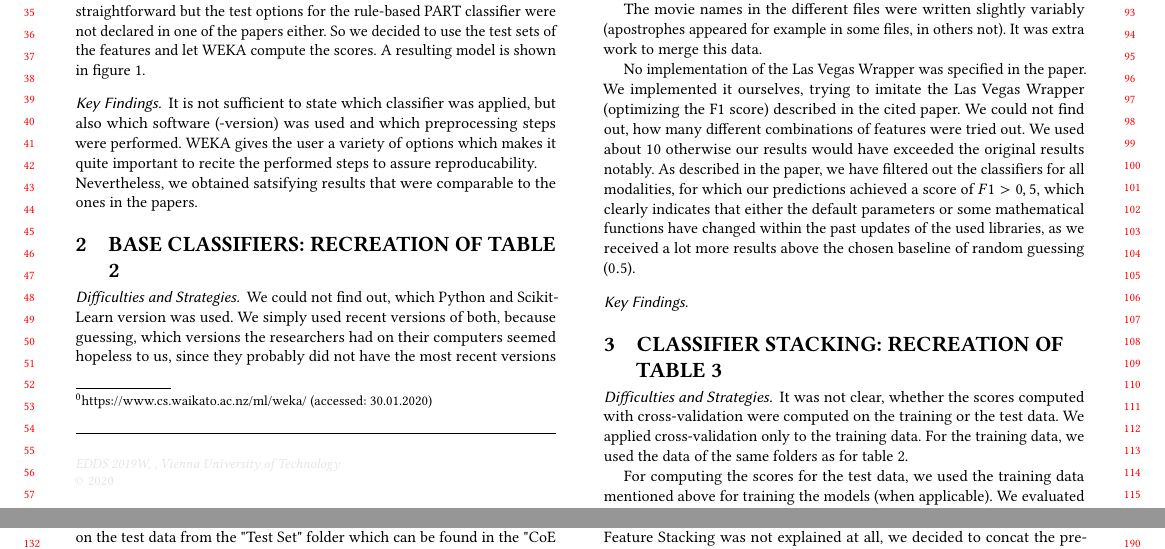
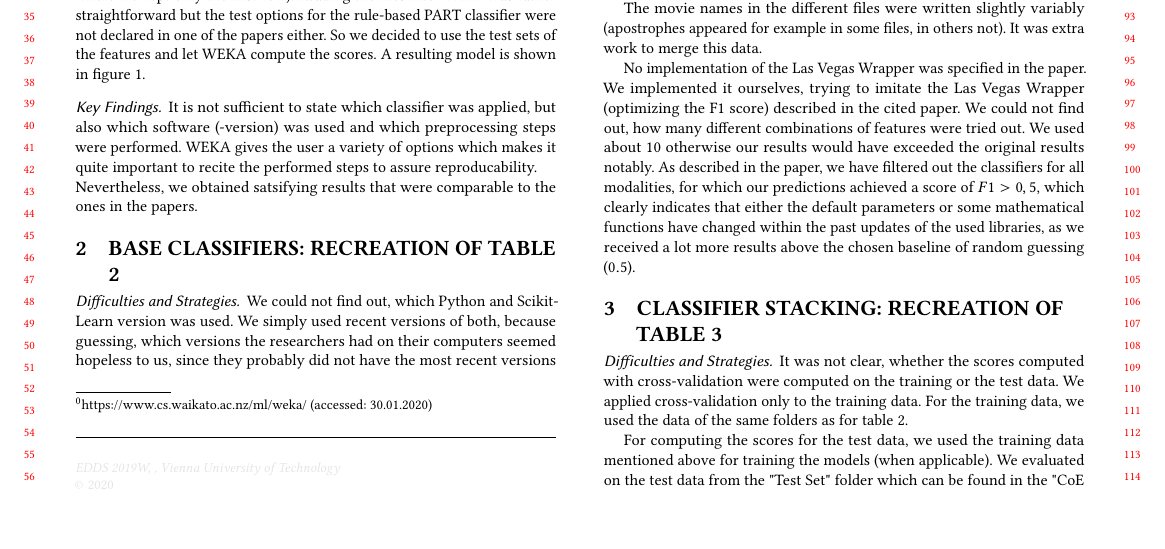
Before and after one commit to mrpip/ExperimentDesign_ex2_CoE, a LaTeX paper (LaTeX/ExperimentDesign_A2_2019_group15.tex, which reads LaTeX/4_1_difficulties.tex): two parts of pages 1 and 2 of 4 before the commit and part of page 1 of 4 after it, the two joined at a grey line, cut so that both start at the same text, the shorter picture padded with empty space. Compiled offline with pdfLaTeX.

Commit message:
changed difficulties table 2

```diff
--- a/LaTeX/4_1_difficulties.tex
+++ b/LaTeX/4_1_difficulties.tex
@@ -9,7 +9,3 @@ The movie names in the different files were written slightly variably (apostroph
 
 No implementation of the Las Vegas Wrapper was specified in the paper. We implemented it ourselves, trying to imitate the Las Vegas Wrapper (optimizing the F1 score) described in the cited paper. We could not find out, how many different combinations of features were tried out. We used about $10$ otherwise our results would have exceeded the original results notably.
 As described in the paper, we have filtered out the classifiers for all modalities, for which our predictions achieved a score of $F1>0,5$, which clearly indicates that either the default parameters or some mathematical functions have changed within the past updates of the used libraries, as we received a lot more results above the chosen baseline of random guessing ($0.5$).
-
-
-
-\subsubsection*{Key Findings}
```
